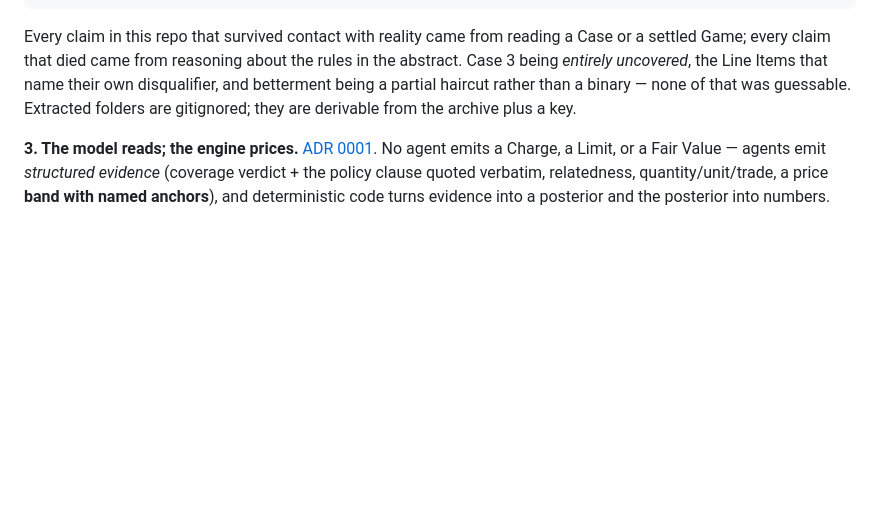
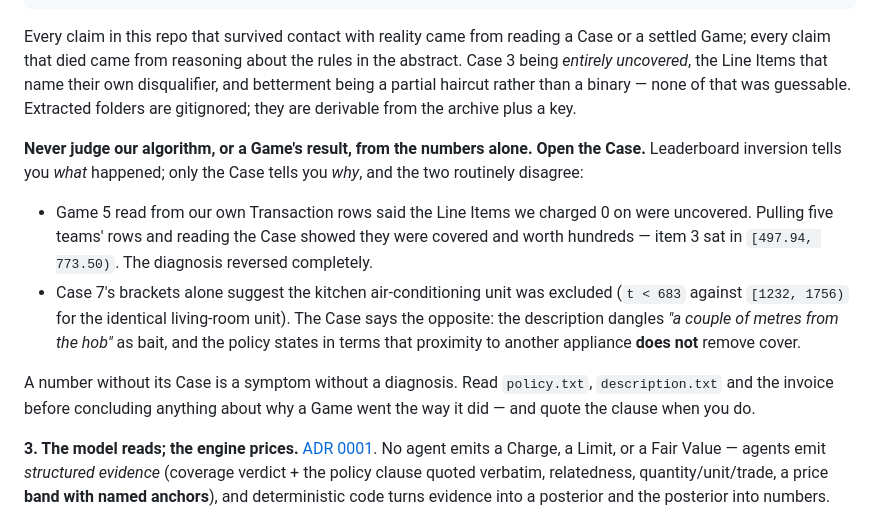
Before and after one commit to eixfachZabii/WireClaim, a Markdown page: CLAUDE.md, the part around the change. Rendered like a GitHub page; blank space fills up the shorter version.

Commit message:
Never judge a result from the numbers alone -- open the Case
Extends CLAUDE.md rule 2. Leaderboard inversion says what happened; only the Case
says why, and they routinely disagree.

Game 5 read from our own rows said the zero-Charge items were uncovered; the Case
and five teams' rows showed they were covered and worth hundreds. Case 7's brackets
suggest the kitchen AC unit was excluded, while the policy states that proximity to
another appliance does not remove cover -- the description's 'couple of metres from
the hob' is bait.

Claude-Session: https://claude.ai/code/session_01K2xnobA75up7JpA7CavgSu

```diff
--- a/CLAUDE.md
+++ b/CLAUDE.md
@@ -61,6 +61,22 @@ Case 3 being *entirely uncovered*, the Line Items that name their own disqualifi
 betterment being a partial haircut rather than a binary — none of that was guessable.
 Extracted folders are gitignored; they are derivable from the archive plus a key.
 
+**Never judge our algorithm, or a Game's result, from the numbers alone. Open the Case.**
+Leaderboard inversion tells you *what* happened; only the Case tells you *why*, and the two
+routinely disagree:
+
+- Game 5 read from our own Transaction rows said the Line Items we charged 0 on were
+  uncovered. Pulling five teams' rows and reading the Case showed they were covered and
+  worth hundreds — item 3 sat in `[497.94, 773.50)`. The diagnosis reversed completely.
+- Case 7's brackets alone suggest the kitchen air-conditioning unit was excluded (`t < 683`
+  against `[1232, 1756)` for the identical living-room unit). The Case says the opposite:
+  the description dangles *"a couple of metres from the hob"* as bait, and the policy
+  states in terms that proximity to another appliance **does not** remove cover.
+
+A number without its Case is a symptom without a diagnosis. Read `policy.txt`,
+`description.txt` and the invoice before concluding anything about why a Game went the way
+it did — and quote the clause when you do.
+
 **3. The model reads; the engine prices.** [ADR 0001](docs/brainstorm/sebi/adr/0001-the-model-reads-the-engine-prices.md). No agent emits a Charge, a Limit, or a Fair Value — agents emit _structured evidence_ (coverage verdict + the policy clause quoted verbatim, relatedness, quantity/unit/trade, a price **band with named anchors**), and deterministic code turns evidence into a posterior and the posterior into numbers. This is SampleRepo's ADR 0021 applied where it matters more: there an unanchored model verdict was one word on a card; here it is the number we are scored on, 100 times, unattended. _Two regenerates over one invoice must not disagree._
 
 **4. Get the Limit inside the posterior before you tune anything else.** R6 says the Limit is flat anywhere in the bottom third (`Q₀.₀₅`–`Q₀.₃₃` differ by ~2 % of net) and the Charge is ~3× more sensitive — **but that only holds once `b` is inside the posterior at all.** In Game 5 ours was not: we accepted 246 of 272 Transactions, **99 % of our costs came from accepting**, and we paid 1,121.40 on a Line Item whose Fair Value was under 773.50. Net −10,604. A Limit outside the posterior is not a flat knob, it is an open tap. Close it, *then* apply R6 and spend the effort on the Charge.
```
